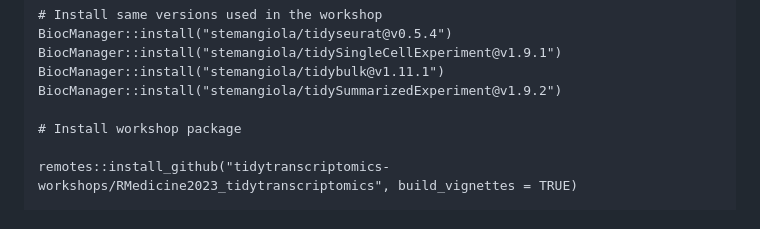
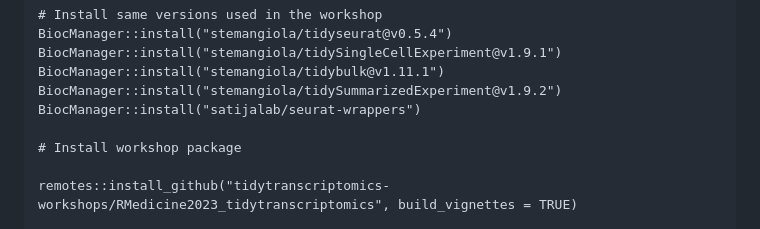
Before and after one commit to tidytranscriptomics-workshops/RMedicine2023_tidytranscriptomics, a Markdown page: README.md, the part around the change. Drawn GitHub-style.

```diff
--- a/README.md
+++ b/README.md
@@ -33,6 +33,7 @@ BiocManager::install("stemangiola/tidyseurat@v0.5.4")
 BiocManager::install("stemangiola/tidySingleCellExperiment@v1.9.1")
 BiocManager::install("stemangiola/tidybulk@v1.11.1")
 BiocManager::install("stemangiola/tidySummarizedExperiment@v1.9.2")
+BiocManager::install("satijalab/seurat-wrappers")
 
 # Install workshop package
 
```
